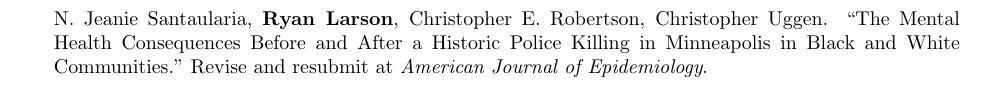
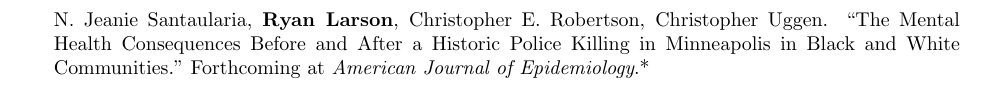
Before and after one commit to ryanplarson/personal_site, a LaTeX CV (CV/larson_CV.tex): part of page 3 of 10 before the commit and part of page 1 of 10 after it, cut so that both start at the same text. Compiled offline with pdfLaTeX.

Commit message:
AJE update

```diff
--- a/CV/larson_CV.tex
+++ b/CV/larson_CV.tex
@@ -164,6 +164,8 @@
 
 \begin{itemize}
 
+\item N. Jeanie Santaularia, \textbf{Ryan Larson}, Christopher E. Robertson, Christopher Uggen. ``The Mental Health Consequences Before and After a Historic Police Killing in Minneapolis in Black and White Communities." Forthcoming at \textit{American Journal of Epidemiology}.*
+
 \item \textbf{Ryan P. Larson}, Jeanie Santaularia, and Christopher Uggen. 2023. ``Temporal and Spatial Shifts in Gun Violence, Before and After a Historic Police Killing in Minneapolis." \textit{Spatial and Spatiotemporal Epidemiology} 100602.*
 
 \item Remington, Katie, \textbf{Ryan Larson}, and Molly Hauf\textsuperscript{+}. 2023. ``The Status Quo of Financial-Based Driver's License Suspensions in Minnesota." Forthcoming from the \textit{Minnesota Justice Research Center}.
@@ -226,8 +228,6 @@
 
 \subsection*{Manuscripts Under Review}
 \begin{itemize}
-
-\item N. Jeanie Santaularia, \textbf{Ryan Larson}, Christopher E. Robertson, Christopher Uggen. ``The Mental Health Consequences Before and After a Historic Police Killing in Minneapolis in Black and White Communities." Revise and resubmit at \textit{American Journal of Epidemiology}.
 
 \item Schwendeman, Hannah, Veronica L. Horowitz, Frank Edwards, Robert Stewart,  \textbf{Ryan Larson}, and Christopher Uggen. ``My Right Arm Should be ‘Debt’ and My Left Arm Should be ‘Felony’”: Dual Debt in the Child Support and Criminal Legal Systems." Revise and resubmit at \textit{Law and Society Review}.
 
```
Also changed, not shown: CV/larson_CV.pdf.
